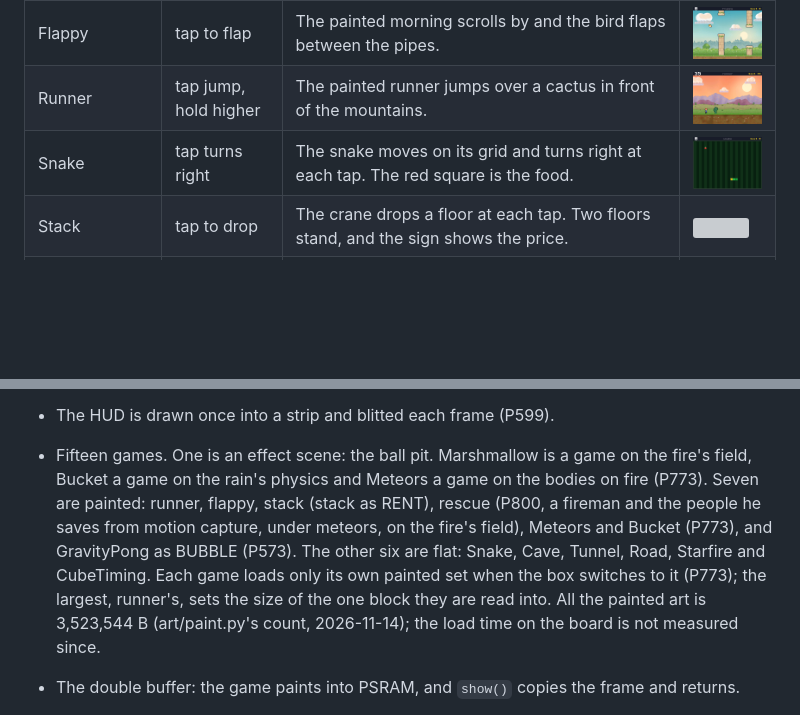
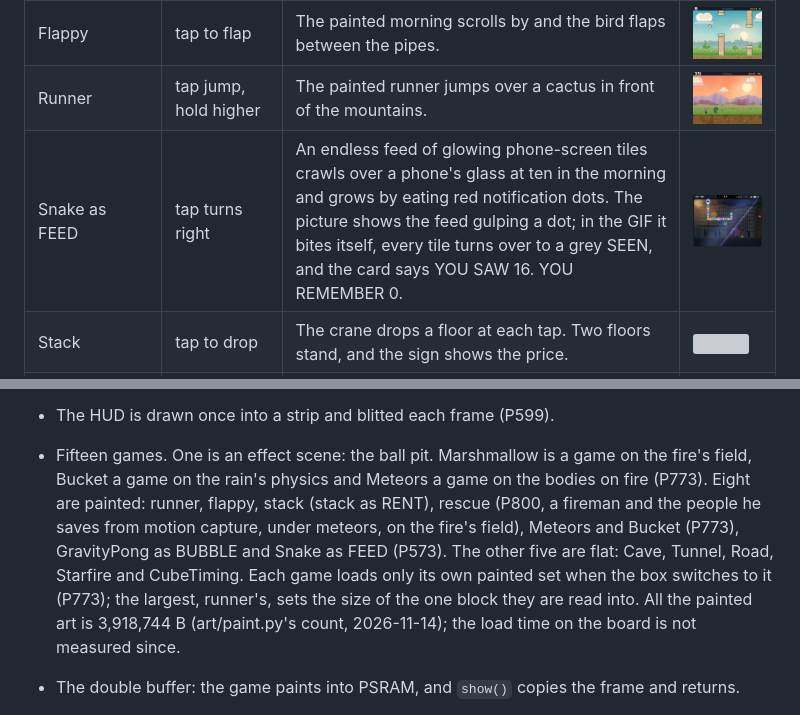
Before and after one commit to xmejkal/pixel-games, a Markdown page: README.md, 2 parts joined by grey strips. GitHub-like rendering; pictures changed too: docs/screenshots/snake.png; blank space fills up the shorter version; grey boxes are pictures that could not be loaded.

```diff
--- a/README.md
+++ b/README.md
@@ -76,7 +76,7 @@ Every subject, with the button pattern that made its picture (`tools/render_scen
 | Rescue | tap turns, hold sprays, carry people to the station | A round: a meteor lands with a flash, and the man with his dog, caught between its fire and the street's end, waves for help. The fireman puts the fire out with the hose, picks the man up and carries him to the station's door, where +1 rises; the dog runs at his heels. | <a href="docs/screenshots/rescue.gif"><img src="docs/screenshots/rescue.png" width="160"></a> |
 | Flappy | tap to flap | The painted morning scrolls by and the bird flaps between the pipes. | <a href="docs/screenshots/flappy.gif"><img src="docs/screenshots/flappy.png" width="160"></a> |
 | Runner | tap jump, hold higher | The painted runner jumps over a cactus in front of the mountains. | <a href="docs/screenshots/runner.gif"><img src="docs/screenshots/runner.png" width="160"></a> |
-| Snake | tap turns right | The snake moves on its grid and turns right at each tap. The red square is the food. | <a href="docs/screenshots/snake.gif"><img src="docs/screenshots/snake.png" width="160"></a> |
+| Snake as FEED | tap turns right | An endless feed of glowing phone-screen tiles crawls over a phone's glass at ten in the morning and grows by eating red notification dots. The picture shows the feed gulping a dot; in the GIF it bites itself, every tile turns over to a grey SEEN, and the card says YOU SAW 16. YOU REMEMBER 0. | <a href="docs/screenshots/snake.gif"><img src="docs/screenshots/snake.png" width="160"></a> |
 | Stack | tap to drop | The crane drops a floor at each tap. Two floors stand, and the sign shows the price. | <a href="docs/screenshots/stack.gif"><img src="docs/screenshots/stack.png" width="160"></a> |
 | Cave | hold to climb | The helicopter climbs while the button is held and sinks when it is not, between the cave's walls. | <a href="docs/screenshots/cave.gif"><img src="docs/screenshots/cave.png" width="160"></a> |
 | Tunnel | tap turns the ship | The ship rides the tunnel's walls and a tap turns it. | <a href="docs/screenshots/tunnel.gif"><img src="docs/screenshots/tunnel.png" width="160"></a> |
@@ -279,7 +279,7 @@ Runs now:
   `/spark:identify`: list its open facts with `parts.py --unverified inmp441-i2s-mic-round --project .`. The wiring
   guide with pictures is `docs/wiring.html`, also at https://claude.ai/artifact/Xyppus2vF8xmC3Etc9Rbm4.
 - The HUD is drawn once into a strip and blitted each frame (P599).
-- Fifteen games. One is an effect scene: the ball pit. Marshmallow is a game on the fire's field, Bucket a game on the rain's physics and Meteors a game on the bodies on fire (P773). Seven are painted: runner, flappy, stack (stack as RENT), rescue (P800, a fireman and the people he saves from motion capture, under meteors, on the fire's field), Meteors and Bucket (P773), and GravityPong as BUBBLE (P573). The other six are flat: Snake, Cave, Tunnel, Road, Starfire and CubeTiming. Each game loads only its own painted set when the box switches to it (P773); the largest, runner's, sets the size of the one block they are read into. All the painted art is 3,523,544 B (art/paint.py's count, 2026-11-14); the load time on the board is not measured since.
+- Fifteen games. One is an effect scene: the ball pit. Marshmallow is a game on the fire's field, Bucket a game on the rain's physics and Meteors a game on the bodies on fire (P773). Eight are painted: runner, flappy, stack (stack as RENT), rescue (P800, a fireman and the people he saves from motion capture, under meteors, on the fire's field), Meteors and Bucket (P773), GravityPong as BUBBLE and Snake as FEED (P573). The other five are flat: Cave, Tunnel, Road, Starfire and CubeTiming. Each game loads only its own painted set when the box switches to it (P773); the largest, runner's, sets the size of the one block they are read into. All the painted art is 3,918,744 B (art/paint.py's count, 2026-11-14); the load time on the board is not measured since.
 - The double buffer: the game paints into PSRAM, and `show()` copies the frame and returns.
 - Measured fps per painted game, from `bench.md`: flappy 24 under an autopilot (run92, the P602 run before the fire went on), runner 21 to 24 with no play, both at a 40 ms frame pace; stack 24.
 
```
Also changed, not shown: docs/screenshots/snake.gif, 2 other files.
